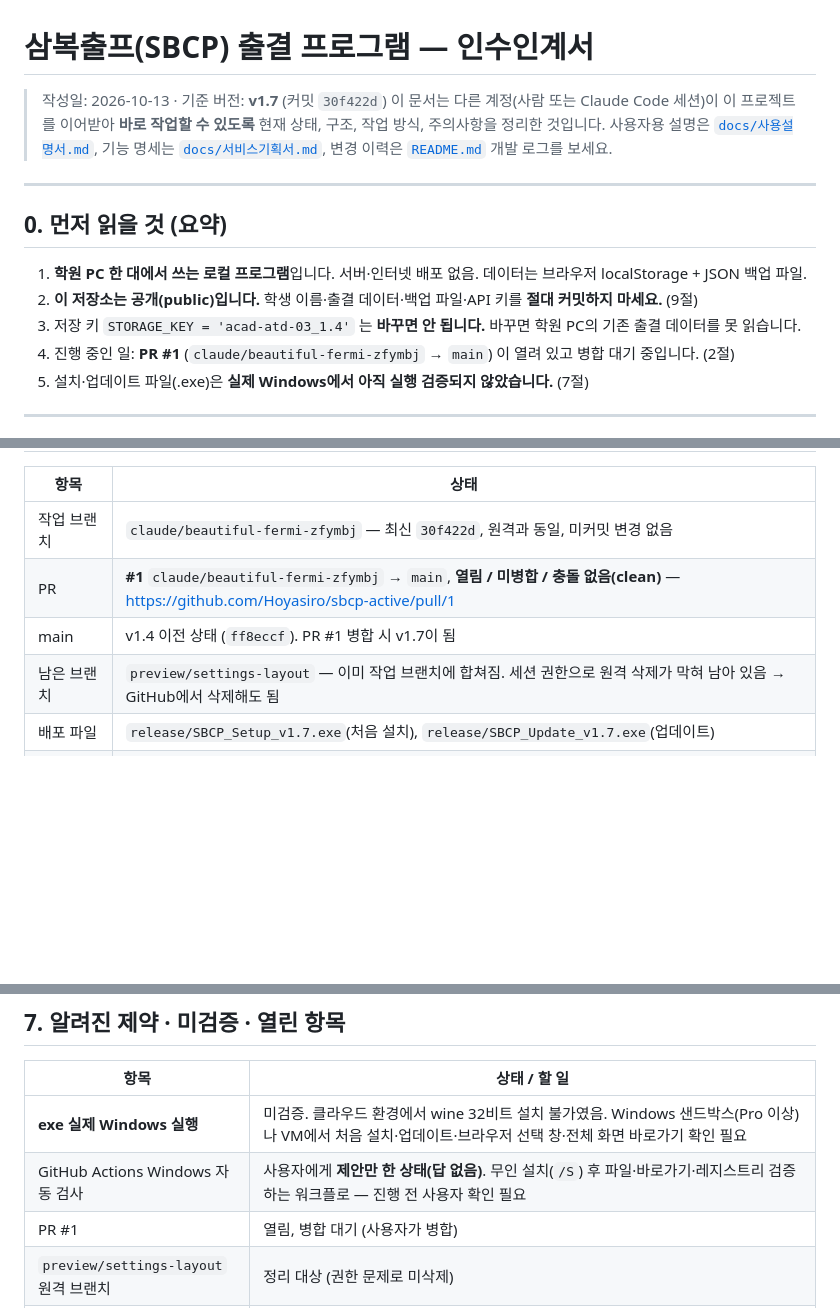
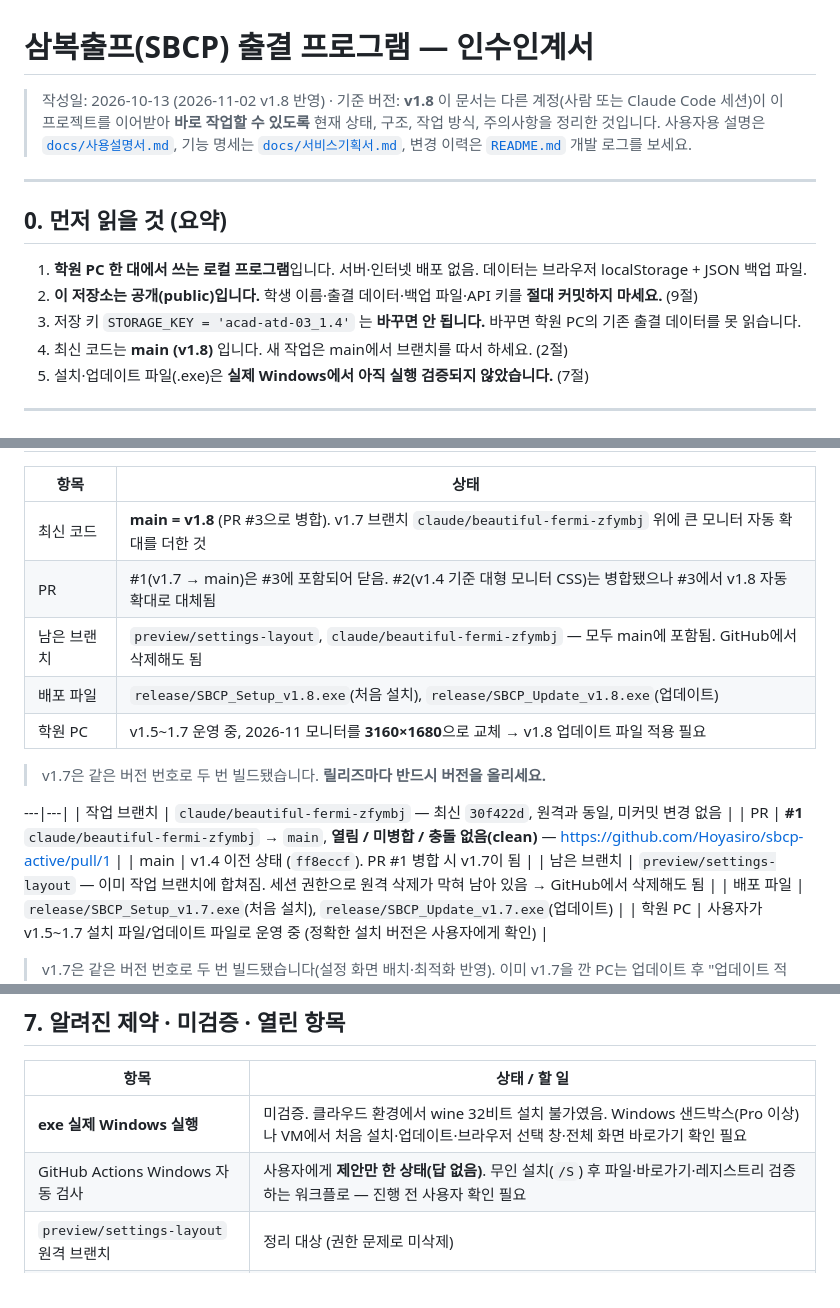
Before and after one commit to Hoyasiro/sbcp-active, a Markdown page: docs/인수인계서.md, 3 parts joined by grey strips. GitHub-like rendering; blank space fills up the shorter version.

Commit message:
docs: 인수인계서 현재 상태 — main = v1.8
Co-Authored-By: Claude Opus 5.5 <noreply@anthropic.com>
Claude-Session: https://claude.ai/code/session_01FzokGRyQykueTD9rfArjXe

```diff
--- a/docs/인수인계서.md
+++ b/docs/인수인계서.md
@@ -1,6 +1,6 @@
 # 삼복출프(SBCP) 출결 프로그램 — 인수인계서
 
-> 작성일: 2026-10-13 · 기준 버전: **v1.7** (커밋 `30f422d`)
+> 작성일: 2026-10-13 (2026-11-02 v1.8 반영) · 기준 버전: **v1.8**
 > 이 문서는 다른 계정(사람 또는 Claude Code 세션)이 이 프로젝트를 이어받아 **바로 작업할 수 있도록** 현재 상태, 구조, 작업 방식, 주의사항을 정리한 것입니다.
 > 사용자용 설명은 [`docs/사용설명서.md`](사용설명서.md), 기능 명세는 [`docs/서비스기획서.md`](서비스기획서.md), 변경 이력은 [`README.md`](../README.md) 개발 로그를 보세요.
 
@@ -11,7 +11,7 @@
 1. **학원 PC 한 대에서 쓰는 로컬 프로그램**입니다. 서버·인터넷 배포 없음. 데이터는 브라우저 localStorage + JSON 백업 파일.
 2. **이 저장소는 공개(public)입니다.** 학생 이름·출결 데이터·백업 파일·API 키를 **절대 커밋하지 마세요.** (9절)
 3. 저장 키 `STORAGE_KEY = 'acad-atd-03_1.4'` 는 **바꾸면 안 됩니다.** 바꾸면 학원 PC의 기존 출결 데이터를 못 읽습니다.
-4. 진행 중인 일: **PR #1** (`claude/beautiful-fermi-zfymbj` → `main`) 이 열려 있고 병합 대기 중입니다. (2절)
+4. 최신 코드는 **main (v1.8)** 입니다. 새 작업은 main에서 브랜치를 따서 하세요. (2절)
 5. 설치·업데이트 파일(.exe)은 **실제 Windows에서 아직 실행 검증되지 않았습니다.** (7절)
 
 ---
@@ -42,6 +42,15 @@
 
 | 항목 | 상태 |
 |---|---|
+| 최신 코드 | **main = v1.8** (PR #3으로 병합). v1.7 브랜치 `claude/beautiful-fermi-zfymbj` 위에 큰 모니터 자동 확대를 더한 것 |
+| PR | #1(v1.7 → main)은 #3에 포함되어 닫음. #2(v1.4 기준 대형 모니터 CSS)는 병합됐으나 #3에서 v1.8 자동 확대로 대체됨 |
+| 남은 브랜치 | `preview/settings-layout`, `claude/beautiful-fermi-zfymbj` — 모두 main에 포함됨. GitHub에서 삭제해도 됨 |
+| 배포 파일 | `release/SBCP_Setup_v1.8.exe`(처음 설치), `release/SBCP_Update_v1.8.exe`(업데이트) |
+| 학원 PC | v1.5~1.7 운영 중, 2026-11 모니터를 **3160×1680**으로 교체 → v1.8 업데이트 파일 적용 필요 |
+
+> v1.7은 같은 버전 번호로 두 번 빌드됐습니다. **릴리즈마다 반드시 버전을 올리세요.**
+
+---|---|
 | 작업 브랜치 | `claude/beautiful-fermi-zfymbj` — 최신 `30f422d`, 원격과 동일, 미커밋 변경 없음 |
 | PR | **#1** `claude/beautiful-fermi-zfymbj` → `main`, **열림 / 미병합 / 충돌 없음(clean)** — https://github.com/Hoyasiro/sbcp-active/pull/1 |
 | main | v1.4 이전 상태 (`ff8eccf`). PR #1 병합 시 v1.7이 됨 |
@@ -187,7 +196,6 @@ sbcp-active/
 |---|---|
 | **exe 실제 Windows 실행** | 미검증. 클라우드 환경에서 wine 32비트 설치 불가였음. Windows 샌드박스(Pro 이상)나 VM에서 처음 설치·업데이트·브라우저 선택 창·전체 화면 바로가기 확인 필요 |
 | GitHub Actions Windows 자동 검사 | 사용자에게 **제안만 한 상태(답 없음)**. 무인 설치(`/S`) 후 파일·바로가기·레지스트리 검증하는 워크플로 — 진행 전 사용자 확인 필요 |
-| PR #1 | 열림, 병합 대기 (사용자가 병합) |
 | `preview/settings-layout` 원격 브랜치 | 정리 대상 (권한 문제로 미삭제) |
 | Gemini 모델 | `gemini-3-flash-preview`(프리뷰) — 혼잡(503) 잦음. 안정 모델 교체 검토 가능(`GEMINI_MODEL` 상수 하나) |
 | 학생 48명 초과 | 보드는 문제없으나 **포스터는 4열×12명 레이아웃**이라 5열 손봐야 함 |
```
Also changed, not shown: other parts of docs/인수인계서.md (+1 -1 lines).
